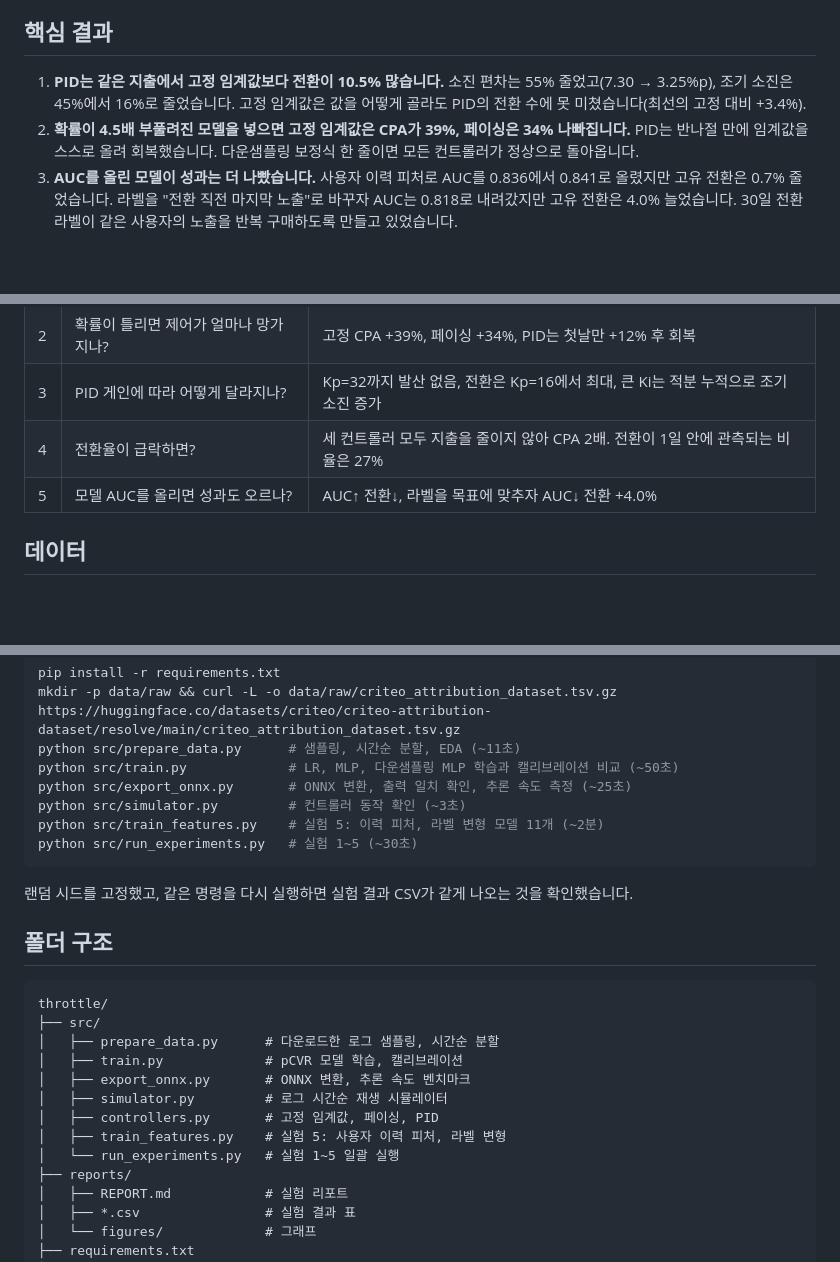
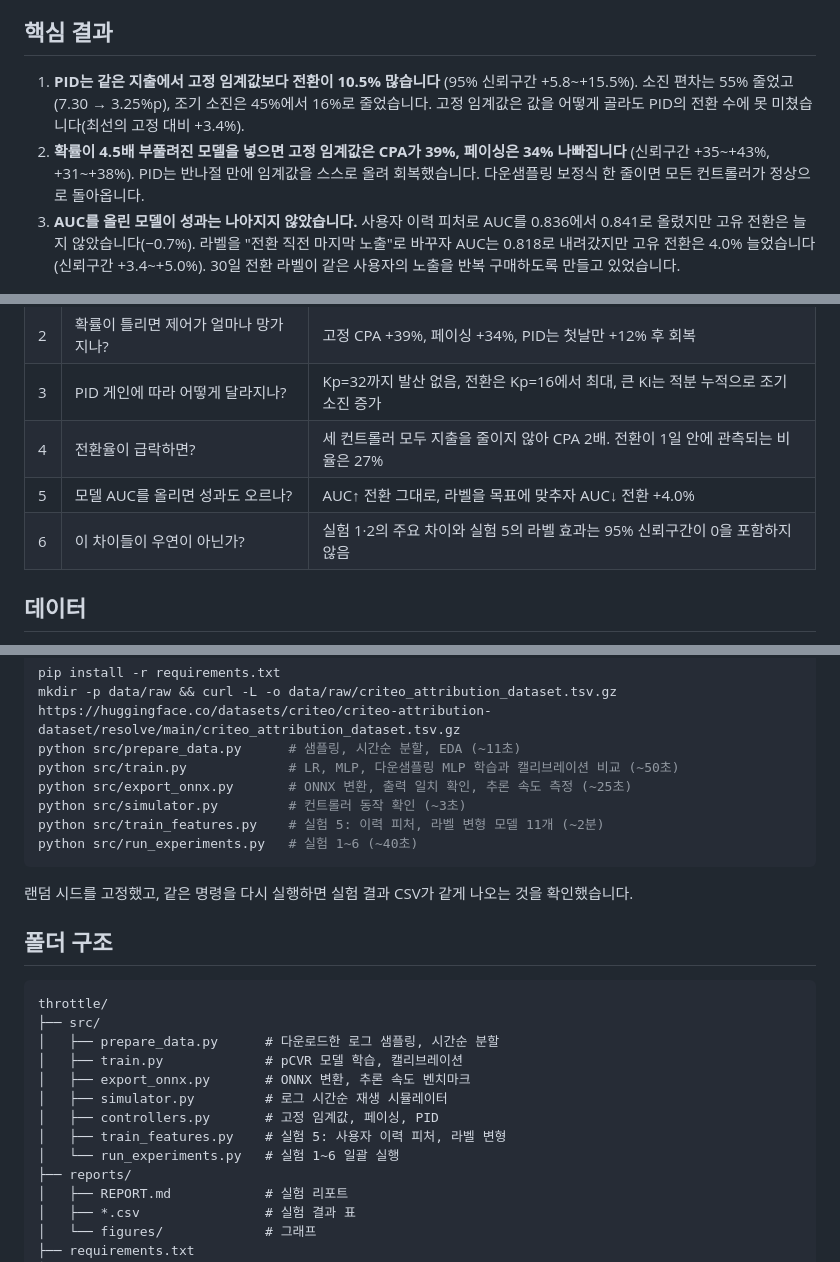
Before and after one commit to 113mj/throttle, a Markdown page: README.md, 3 parts joined by grey strips. Drawn GitHub-style; blank space fills up the shorter version.

````diff
--- a/README.md
+++ b/README.md
@@ -6,9 +6,9 @@ Criteo의 실제 광고 로그 31일치를 15분 단위로 다시 재생하면
 
 ## 핵심 결과
 
-1. **PID는 같은 지출에서 고정 임계값보다 전환이 10.5% 많습니다.** 소진 편차는 55% 줄었고(7.30 → 3.25%p), 조기 소진은 45%에서 16%로 줄었습니다. 고정 임계값은 값을 어떻게 골라도 PID의 전환 수에 못 미쳤습니다(최선의 고정 대비 +3.4%).
-2. **확률이 4.5배 부풀려진 모델을 넣으면 고정 임계값은 CPA가 39%, 페이싱은 34% 나빠집니다.** PID는 반나절 만에 임계값을 스스로 올려 회복했습니다. 다운샘플링 보정식 한 줄이면 모든 컨트롤러가 정상으로 돌아옵니다.
-3. **AUC를 올린 모델이 성과는 더 나빴습니다.** 사용자 이력 피처로 AUC를 0.836에서 0.841로 올렸지만 고유 전환은 0.7% 줄었습니다. 라벨을 "전환 직전 마지막 노출"로 바꾸자 AUC는 0.818로 내려갔지만 고유 전환은 4.0% 늘었습니다. 30일 전환 라벨이 같은 사용자의 노출을 반복 구매하도록 만들고 있었습니다.
+1. **PID는 같은 지출에서 고정 임계값보다 전환이 10.5% 많습니다** (95% 신뢰구간 +5.8~+15.5%). 소진 편차는 55% 줄었고(7.30 → 3.25%p), 조기 소진은 45%에서 16%로 줄었습니다. 고정 임계값은 값을 어떻게 골라도 PID의 전환 수에 못 미쳤습니다(최선의 고정 대비 +3.4%).
+2. **확률이 4.5배 부풀려진 모델을 넣으면 고정 임계값은 CPA가 39%, 페이싱은 34% 나빠집니다** (신뢰구간 +35~+43%, +31~+38%). PID는 반나절 만에 임계값을 스스로 올려 회복했습니다. 다운샘플링 보정식 한 줄이면 모든 컨트롤러가 정상으로 돌아옵니다.
+3. **AUC를 올린 모델이 성과는 나아지지 않았습니다.** 사용자 이력 피처로 AUC를 0.836에서 0.841로 올렸지만 고유 전환은 늘지 않았습니다(−0.7%). 라벨을 "전환 직전 마지막 노출"로 바꾸자 AUC는 0.818로 내려갔지만 고유 전환은 4.0% 늘었습니다(신뢰구간 +3.4~+5.0%). 30일 전환 라벨이 같은 사용자의 노출을 반복 구매하도록 만들고 있었습니다.
 
 ![같은 지출에서의 전환 비교](reports/figures/exp1_frontier.png)
 
@@ -40,7 +40,8 @@ flowchart LR
 | 2 | 확률이 틀리면 제어가 얼마나 망가지나? | 고정 CPA +39%, 페이싱 +34%, PID는 첫날만 +12% 후 회복 |
 | 3 | PID 게인에 따라 어떻게 달라지나? | Kp=32까지 발산 없음, 전환은 Kp=16에서 최대, 큰 Ki는 적분 누적으로 조기 소진 증가 |
 | 4 | 전환율이 급락하면? | 세 컨트롤러 모두 지출을 줄이지 않아 CPA 2배. 전환이 1일 안에 관측되는 비율은 27% |
-| 5 | 모델 AUC를 올리면 성과도 오르나? | AUC↑ 전환↓, 라벨을 목표에 맞추자 AUC↓ 전환 +4.0% |
+| 5 | 모델 AUC를 올리면 성과도 오르나? | AUC↑ 전환 그대로, 라벨을 목표에 맞추자 AUC↓ 전환 +4.0% |
+| 6 | 이 차이들이 우연이 아닌가? | 실험 1·2의 주요 차이와 실험 5의 라벨 효과는 95% 신뢰구간이 0을 포함하지 않음 |
 
 ## 데이터
 
@@ -62,7 +63,7 @@ python src/train.py             # LR, MLP, 다운샘플링 MLP 학습과 캘리
 python src/export_onnx.py       # ONNX 변환, 출력 일치 확인, 추론 속도 측정 (~25초)
 python src/simulator.py         # 컨트롤러 동작 확인 (~3초)
 python src/train_features.py    # 실험 5: 이력 피처, 라벨 변형 모델 11개 (~2분)
-python src/run_experiments.py   # 실험 1~5 (~30초)
+python src/run_experiments.py   # 실험 1~6 (~40초)
 ```
 
 랜덤 시드를 고정했고, 같은 명령을 다시 실행하면 실험 결과 CSV가 같게 나오는 것을 확인했습니다.
@@ -78,7 +79,7 @@ throttle/
 │   ├── simulator.py         # 로그 시간순 재생 시뮬레이터
 │   ├── controllers.py       # 고정 임계값, 페이싱, PID
 │   ├── train_features.py    # 실험 5: 사용자 이력 피처, 라벨 변형
-│   └── run_experiments.py   # 실험 1~5 일괄 실행
+│   └── run_experiments.py   # 실험 1~6 일괄 실행
 ├── reports/
 │   ├── REPORT.md            # 실험 리포트
 │   ├── *.csv                # 실험 결과 표
````
Also changed, not shown: other parts of README.md (+1 -1 lines), reports/REPORT.md (+45 -4 lines), reports/figures/exp6_bootstrap.png (added), 2 other files.
